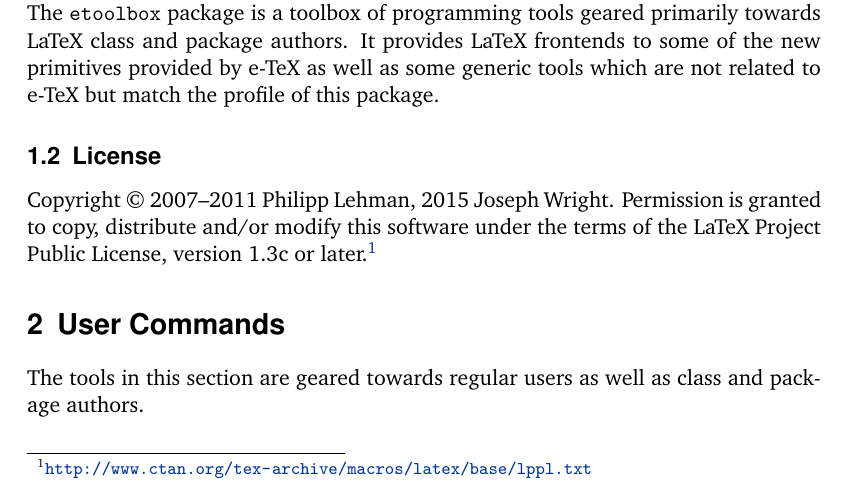
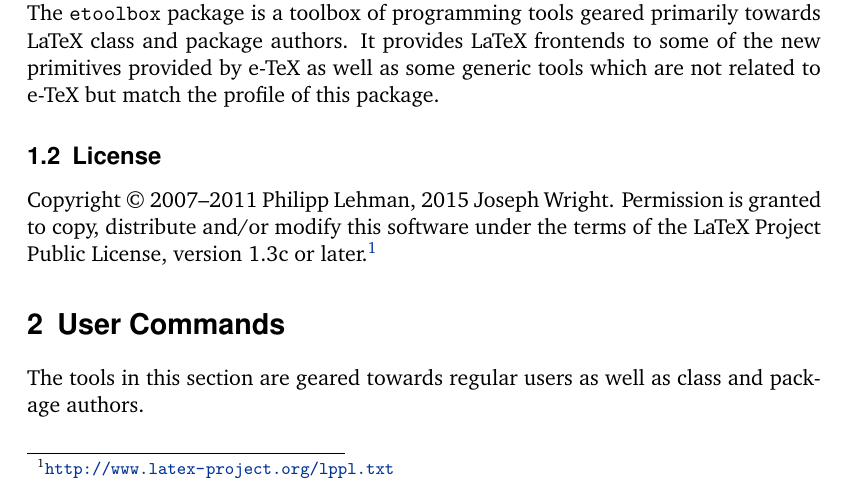
Before and after one commit to josephwright/etoolbox, a LaTeX document (etoolbox.tex): part of page 1 of 37, cut so that both start at the same text. Compiled offline with pdfLaTeX; the source files are stored in an older character set and shown here as Unicode.

Commit message:
Update LPPL URL

```diff
--- a/etoolbox.tex
+++ b/etoolbox.tex
@@ -36,7 +36,7 @@
 
 \subsection{License}
 
-Copyright \textcopyright\ 2007--2011 Philipp Lehman, 2015 Joseph Wright. Permission is granted to copy, distribute and\slash or modify this software under the terms of the \lppl, version 1.3c or later.\fnurl{http://www.ctan.org/tex-archive/macros/latex/base/lppl.txt}
+Copyright \textcopyright\ 2007--2011 Philipp Lehman, 2015 Joseph Wright. Permission is granted to copy, distribute and\slash or modify this software under the terms of the \lppl, version 1.3c or later.\fnurl{http://www.latex-project.org/lppl.txt}
 
 \section{User Commands}
 \label{use}
```
